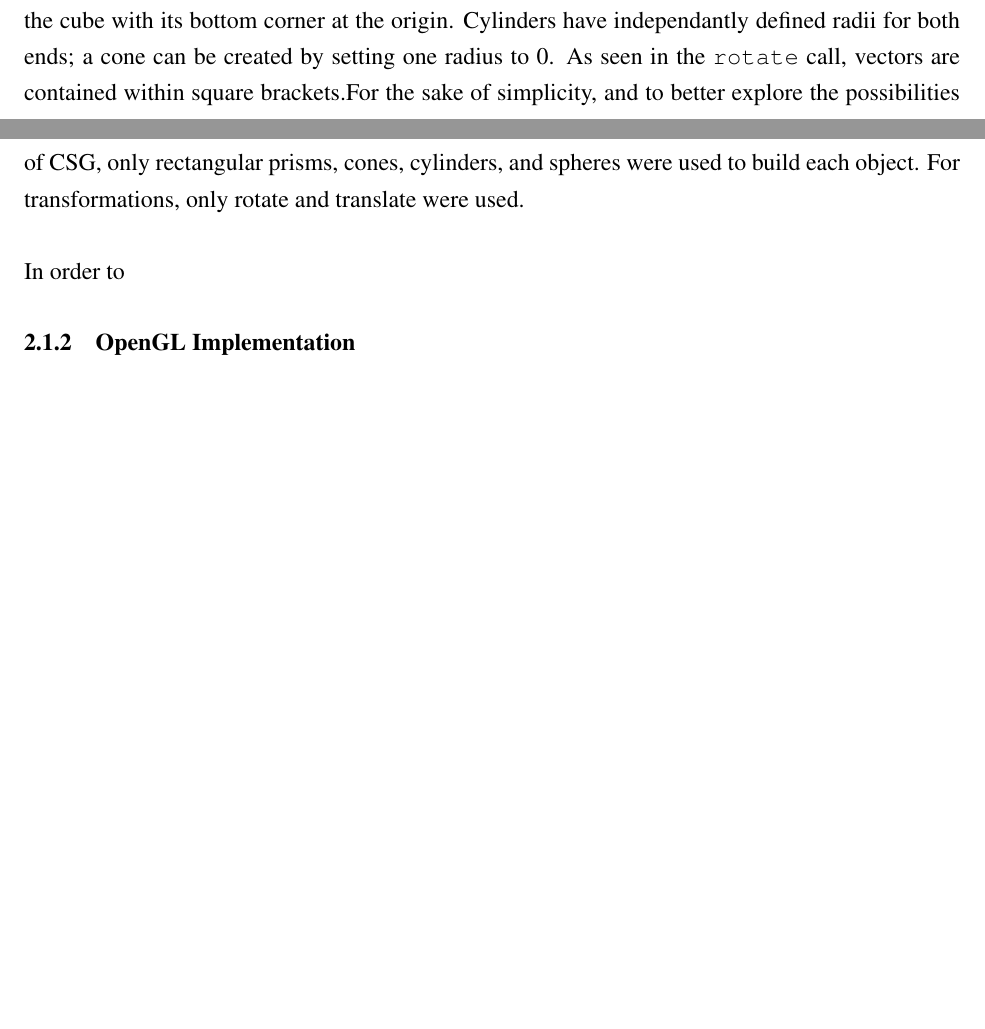
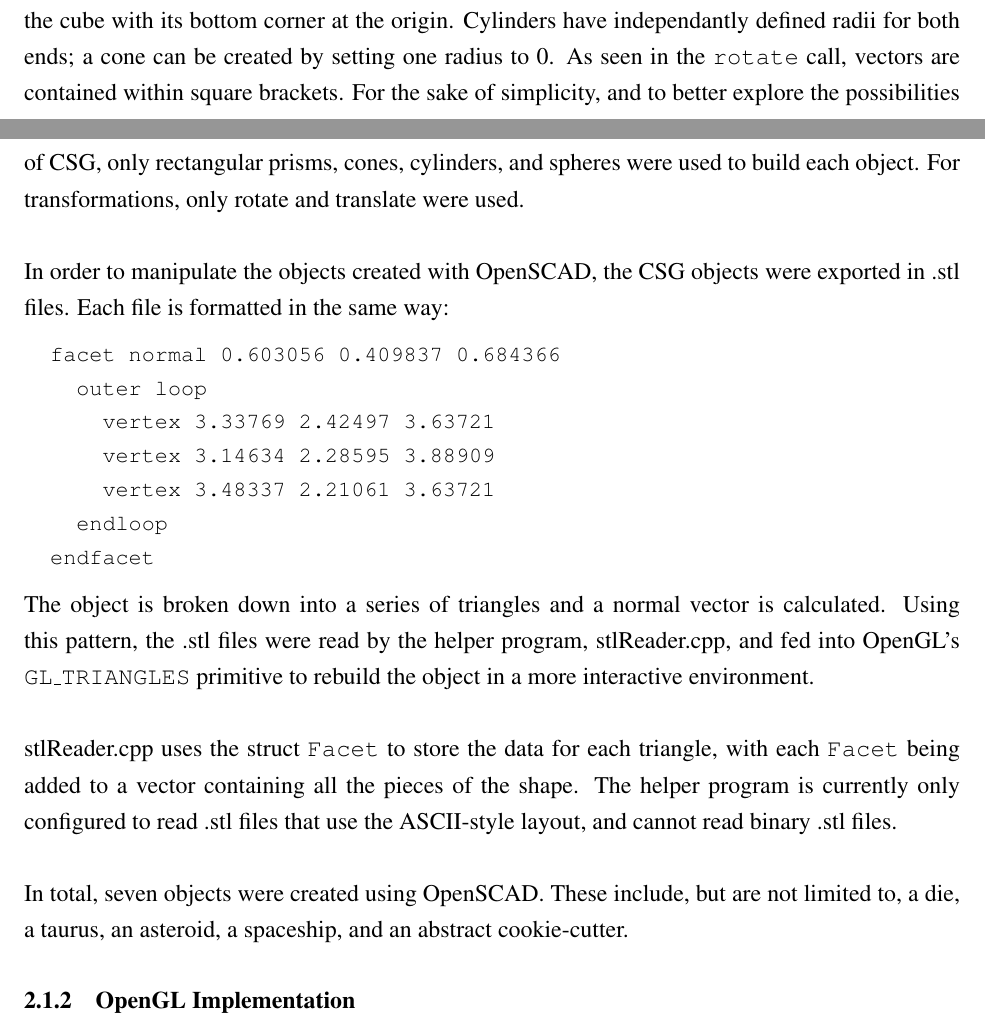
Before and after one commit to nczaban/JuniorIS, a LaTeX document (Paper.tex): two parts of pages 2 and 3 of 5, joined at a grey line, cut so that both start at the same text, the shorter picture padded with empty space. Compiled offline with pdfLaTeX.

Commit message:
Explained stlReader.cpp

```diff
--- a/Paper.tex
+++ b/Paper.tex
@@ -52,9 +52,23 @@
     rotate(90, [1,0,0]) sphere(r=10, \$fn=50);
   }
 \end{lstlisting}
-The \texttt{intersection()} function takes no inputs in its declaration, instead operating on the objects created within its code block. \texttt{union()} and \texttt{difference()} work in the same way. The \texttt{cube()} function can either create a regular cube when passed a single number, as above, or create rectangular prisms with user-defined dimensions. Instead of a single number, the user would pass the dimensions as such: \texttt{cube([15,10,12], center=true);}. The \texttt{center=true} parameter sets the cube with its center at the origin; a parameter of \texttt{center=false} would draw the cube with its bottom corner at the origin. Cylinders have independantly defined radii for both ends; a cone can be created by setting one radius to 0. As seen in the \texttt{rotate} call, vectors are contained within square brackets.For the sake of simplicity, and to better explore the possibilities of CSG, only rectangular prisms, cones, cylinders, and spheres were used to build each object. For transformations, only rotate and translate were used.\\
+The \texttt{intersection()} function takes no inputs in its declaration, instead operating on the objects created within its code block. \texttt{union()} and \texttt{difference()} work in the same way. The \texttt{cube()} function can either create a regular cube when passed a single number, as above, or create rectangular prisms with user-defined dimensions. Instead of a single number, the user would pass the dimensions as such: \texttt{cube([15,10,12], center=true);}. The \texttt{center=true} parameter sets the cube with its center at the origin; a parameter of \texttt{center=false} would draw the cube with its bottom corner at the origin. Cylinders have independantly defined radii for both ends; a cone can be created by setting one radius to 0. As seen in the \texttt{rotate} call, vectors are contained within square brackets. For the sake of simplicity, and to better explore the possibilities of CSG, only rectangular prisms, cones, cylinders, and spheres were used to build each object. For transformations, only rotate and translate were used.\\
 
-\noindent In order to
+\noindent In order to manipulate the objects created with OpenSCAD, the CSG objects were exported in .stl files. Each file is formatted in the same way:
+\begin{lstlisting}
+  facet normal 0.603056 0.409837 0.684366
+    outer loop
+      vertex 3.33769 2.42497 3.63721
+      vertex 3.14634 2.28595 3.88909
+      vertex 3.48337 2.21061 3.63721
+    endloop
+  endfacet
+\end{lstlisting}
+The object is broken down into a series of triangles and a normal vector is calculated. Using this pattern, the .stl files were read by the helper program, stlReader.cpp, and fed into OpenGL's \texttt{GL{\bf\_}TRIANGLES} primitive to rebuild the object in a more interactive environment.\\
+
+\noindent stlReader.cpp uses the struct \texttt{Facet} to store the data for each triangle, with each \texttt{Facet} being added to a vector containing all the pieces of the shape. The helper program is currently only configured to read .stl files that use the ASCII-style layout, and cannot read binary .stl files.\\
+
+\noindent In total, seven objects were created using OpenSCAD. These include, but are not limited to, a die, a taurus, an asteroid, a spaceship, and an abstract cookie-cutter.
 \subsubsection{OpenGL Implementation}
 \subsection{Asteroids}
 \section{Conclusion}
```
Also changed, not shown: 2 other files.
